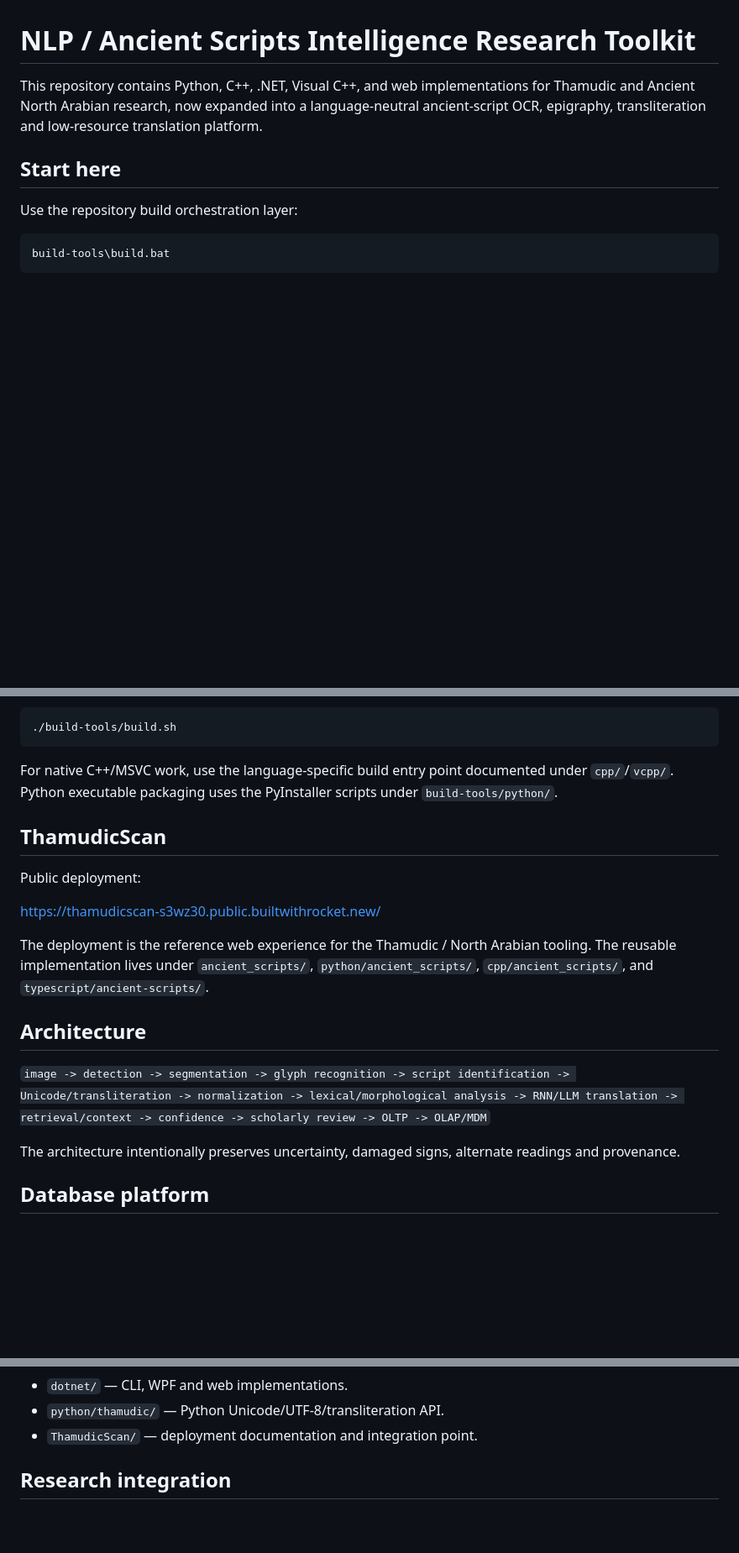
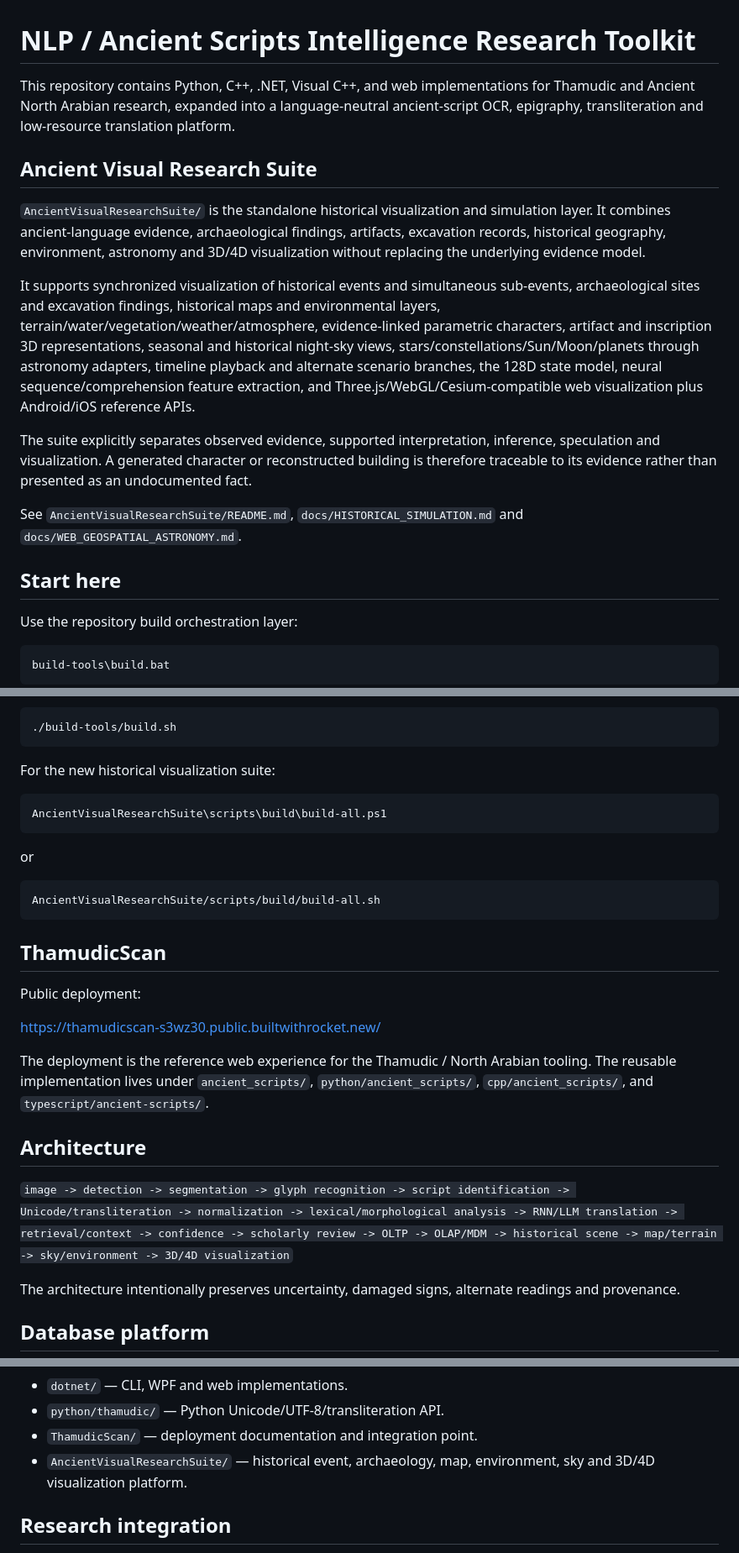
Before and after one commit to amerhwitat/nlp, a Markdown page: README.md, 3 parts joined by grey strips. Shown at 84% size. Rendered like a GitHub page; blank space fills up the shorter version.

Commit message:
Document historical visual research suite

````diff
--- a/README.md
+++ b/README.md
@@ -1,6 +1,16 @@
 # NLP / Ancient Scripts Intelligence Research Toolkit
 
-This repository contains Python, C++, .NET, Visual C++, and web implementations for Thamudic and Ancient North Arabian research, now expanded into a language-neutral ancient-script OCR, epigraphy, transliteration and low-resource translation platform.
+This repository contains Python, C++, .NET, Visual C++, and web implementations for Thamudic and Ancient North Arabian research, expanded into a language-neutral ancient-script OCR, epigraphy, transliteration and low-resource translation platform.
+
+## Ancient Visual Research Suite
+
+`AncientVisualResearchSuite/` is the standalone historical visualization and simulation layer. It combines ancient-language evidence, archaeological findings, artifacts, excavation records, historical geography, environment, astronomy and 3D/4D visualization without replacing the underlying evidence model.
+
+It supports synchronized visualization of historical events and simultaneous sub-events, archaeological sites and excavation findings, historical maps and environmental layers, terrain/water/vegetation/weather/atmosphere, evidence-linked parametric characters, artifact and inscription 3D representations, seasonal and historical night-sky views, stars/constellations/Sun/Moon/planets through astronomy adapters, timeline playback and alternate scenario branches, the 128D state model, neural sequence/comprehension feature extraction, and Three.js/WebGL/Cesium-compatible web visualization plus Android/iOS reference APIs.
+
+The suite explicitly separates observed evidence, supported interpretation, inference, speculation and visualization. A generated character or reconstructed building is therefore traceable to its evidence rather than presented as an undocumented fact.
+
+See `AncientVisualResearchSuite/README.md`, `docs/HISTORICAL_SIMULATION.md` and `docs/WEB_GEOSPATIAL_ASTRONOMY.md`.
 
 ## Start here
 
@@ -22,7 +32,17 @@ POSIX:
 ./build-tools/build.sh
 ```
 
-For native C++/MSVC work, use the language-specific build entry point documented under `cpp/`/`vcpp/`. Python executable packaging uses the PyInstaller scripts under `build-tools/python/`.
+For the new historical visualization suite:
+
+```powershell
+AncientVisualResearchSuite\scripts\build\build-all.ps1
+```
+
+or
+
+```bash
+AncientVisualResearchSuite/scripts/build/build-all.sh
+```
 
 ## ThamudicScan
 
@@ -34,7 +54,7 @@ The deployment is the reference web experience for the Thamudic / North Arabian
 
 ## Architecture
 
-`image -> detection -> segmentation -> glyph recognition -> script identification -> Unicode/transliteration -> normalization -> lexical/morphological analysis -> RNN/LLM translation -> retrieval/context -> confidence -> scholarly review -> OLTP -> OLAP/MDM`
+`image -> detection -> segmentation -> glyph recognition -> script identification -> Unicode/transliteration -> normalization -> lexical/morphological analysis -> RNN/LLM translation -> retrieval/context -> confidence -> scholarly review -> OLTP -> OLAP/MDM -> historical scene -> map/terrain -> sky/environment -> 3D/4D visualization`
 
 The architecture intentionally preserves uncertainty, damaged signs, alternate readings and provenance.
 
@@ -72,6 +92,7 @@ The registry includes Dadanitic, Taymanitic, Dumaitic, Safaitic, Hismaic, Thamud
 - `dotnet/` — CLI, WPF and web implementations.
 - `python/thamudic/` — Python Unicode/UTF-8/transliteration API.
 - `ThamudicScan/` — deployment documentation and integration point.
+- `AncientVisualResearchSuite/` — historical event, archaeology, map, environment, sky and 3D/4D visualization platform.
 
 ## Research integration
 
````
Also changed, not shown: other parts of README.md (+3 -0 lines).
